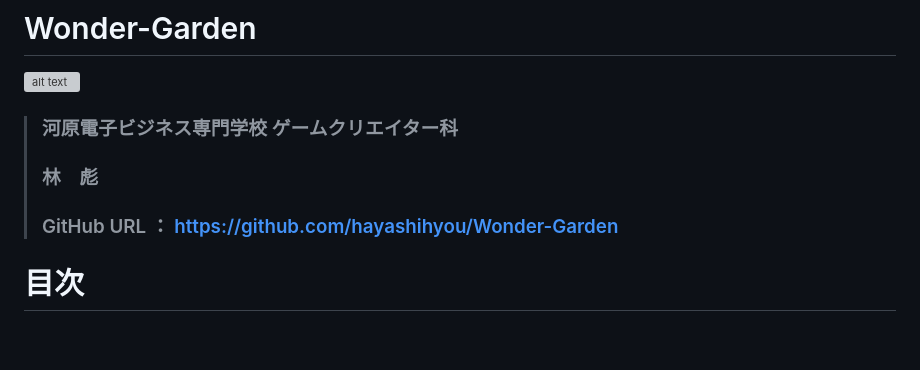
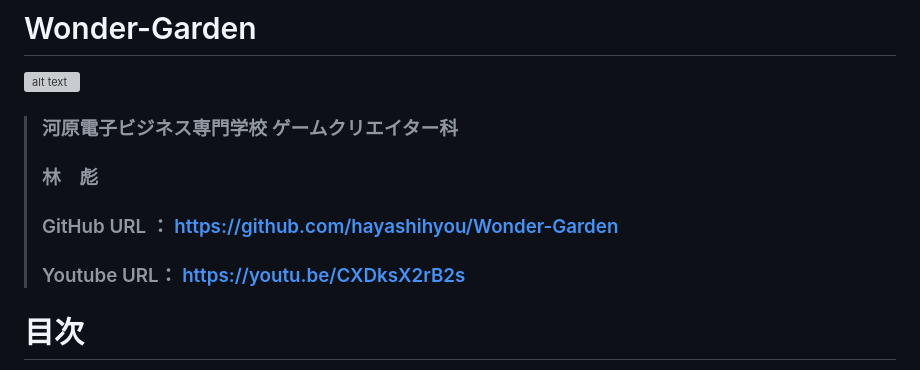
Before and after one commit to hayashihyou/WonderGarden-Portfolio.github.io, a Markdown page: README.md, the part around the change. Drawn GitHub-style; blank space fills up the shorter version; grey boxes are pictures that could not be loaded.

Commit message:
READMEの更新

```diff
--- a/README.md
+++ b/README.md
@@ -6,6 +6,7 @@
 > ### 林　彪
 >
 > ### GitHub URL ： https://github.com/hayashihyou/Wonder-Garden
+> ### Youtube URL： https://youtu.be/CXDksX2rB2s
 
 
 # 目次
```
